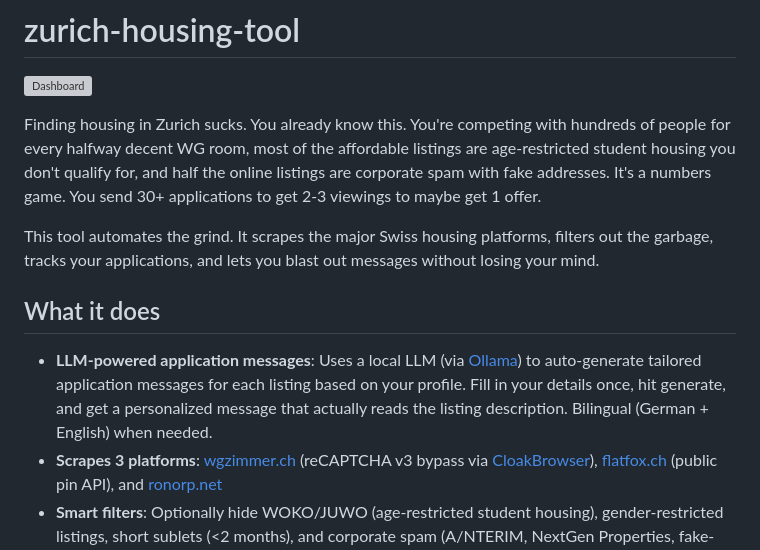
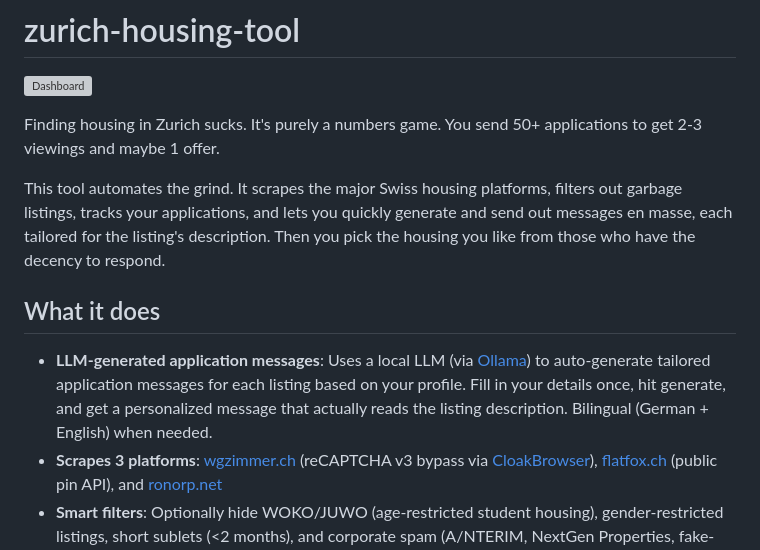
Before and after one commit to joshuaswanson/zurich-housing-tool, a Markdown page: README.md, the part around the change. GitHub-like rendering; grey boxes are pictures that could not be loaded.

Commit message:
Revise README for clarity and feature details
Updated the README to clarify the housing search process and enhance the description of tool features.

```diff
--- a/README.md
+++ b/README.md
@@ -2,13 +2,13 @@
 
 ![Dashboard](assets/screenshot.png)
 
-Finding housing in Zurich sucks. You already know this. You're competing with hundreds of people for every halfway decent WG room, most of the affordable listings are age-restricted student housing you don't qualify for, and half the online listings are corporate spam with fake addresses. It's a numbers game. You send 30+ applications to get 2-3 viewings to maybe get 1 offer.
+Finding housing in Zurich sucks. It's purely a numbers game. You send 50+ applications to get 2-3 viewings and maybe 1 offer.
 
-This tool automates the grind. It scrapes the major Swiss housing platforms, filters out the garbage, tracks your applications, and lets you blast out messages without losing your mind.
+This tool automates the grind. It scrapes the major Swiss housing platforms, filters out garbage listings, tracks your applications, and lets you quickly generate and send out messages en masse, each tailored for the listing's description. Then you pick the housing you like from those who have the decency to respond.
 
 ## What it does
 
-- **LLM-powered application messages**: Uses a local LLM (via [Ollama](https://ollama.com)) to auto-generate tailored application messages for each listing based on your profile. Fill in your details once, hit generate, and get a personalized message that actually reads the listing description. Bilingual (German + English) when needed.
+- **LLM-generated application messages**: Uses a local LLM (via [Ollama](https://ollama.com)) to auto-generate tailored application messages for each listing based on your profile. Fill in your details once, hit generate, and get a personalized message that actually reads the listing description. Bilingual (German + English) when needed.
 - **Scrapes 3 platforms**: [wgzimmer.ch](https://wgzimmer.ch) (reCAPTCHA v3 bypass via [CloakBrowser](https://github.com/CloakHQ/CloakBrowser)), [flatfox.ch](https://flatfox.ch) (public pin API), and [ronorp.net](https://ronorp.net)
 - **Smart filters**: Optionally hide WOKO/JUWO (age-restricted student housing), gender-restricted listings, short sublets (<2 months), and corporate spam (A/NTERIM, NextGen Properties, fake-address listings). All configurable.
 - **Geocodes addresses** for real walking distance from your target (ETH Zentrum, UZH, wherever)
```
